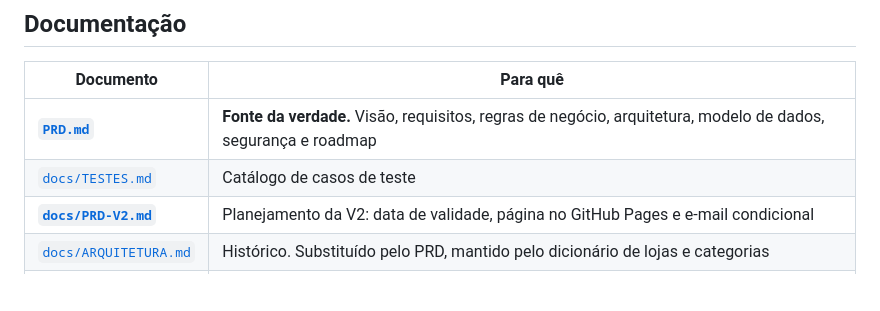
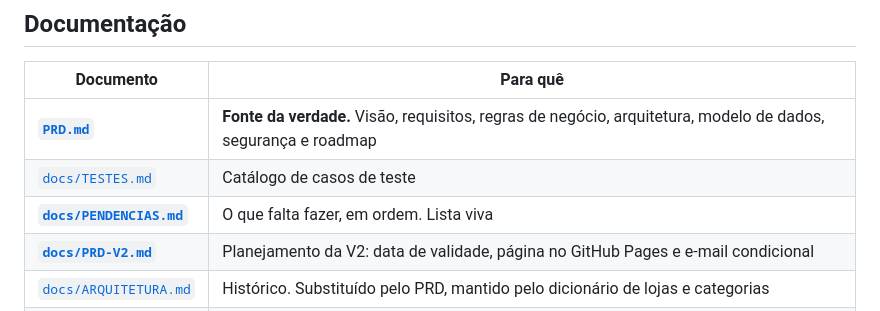
Before and after one commit to lacerdaRodrigo/robo-de-produtos, a Markdown page: README.md, the part around the change. Drawn GitHub-style; blank space fills up the shorter version.

```diff
--- a/README.md
+++ b/README.md
@@ -20,6 +20,7 @@ Uma requisição HTTP por execução, três execuções por dia. O robô nunca f
 |---|---|
 | **[`PRD.md`](docs/PRD.md)** | **Fonte da verdade.** Visão, requisitos, regras de negócio, arquitetura, modelo de dados, segurança e roadmap |
 | [`docs/TESTES.md`](docs/TESTES.md) | Catálogo de casos de teste |
+| **[`docs/PENDENCIAS.md`](docs/PENDENCIAS.md)** | O que falta fazer, em ordem. Lista viva |
 | **[`docs/PRD-V2.md`](docs/PRD-V2.md)** | Planejamento da V2: data de validade, página no GitHub Pages e e-mail condicional |
 | [`docs/ARQUITETURA.md`](docs/ARQUITETURA.md) | Histórico. Substituído pelo PRD, mantido pelo dicionário de lojas e categorias |
 | [`CLAUDE.md`](CLAUDE.md) | Contexto para agentes de IA que trabalhem no projeto |
```
Also changed, not shown: docs/PENDENCIAS.md (added, +100 -0 lines).
